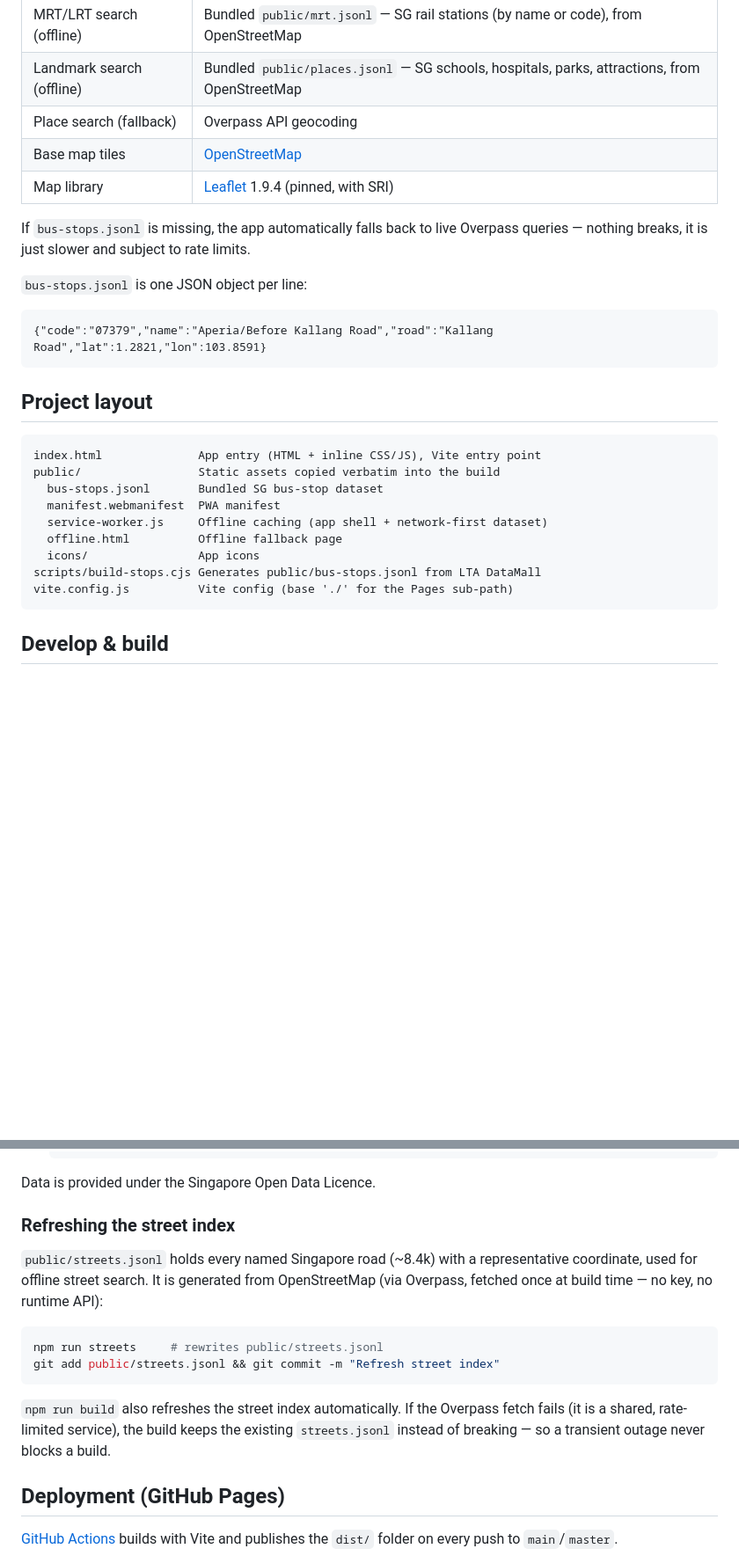
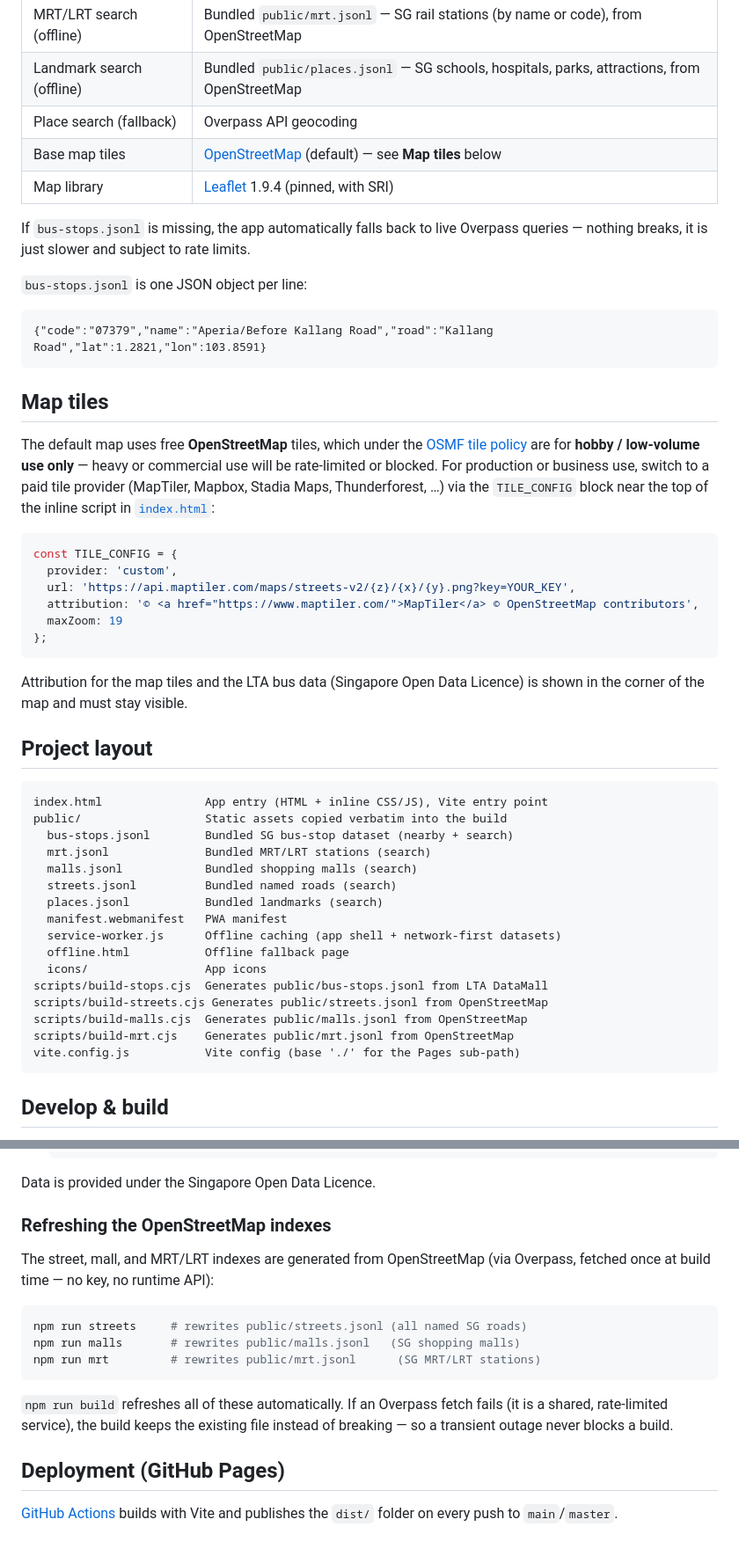
Before and after one commit to yapweijun1996/Nearby-Bus-stop, a Markdown page: README.md, 2 parts joined by grey strips. Shown at 88% size. Rendered like a GitHub page; blank space fills up the shorter version.

````diff
--- a/README.md
+++ b/README.md
@@ -36,7 +38,7 @@ copy of the LTA bus-stop list.
 | MRT/LRT search (offline) | Bundled `public/mrt.jsonl` — SG rail stations (by name or code), from OpenStreetMap |
 | Landmark search (offline) | Bundled `public/places.jsonl` — SG schools, hospitals, parks, attractions, from OpenStreetMap |
 | Place search (fallback) | Overpass API geocoding |
-| Base map tiles | [OpenStreetMap](https://www.openstreetmap.org/) |
+| Base map tiles | [OpenStreetMap](https://www.openstreetmap.org/) (default) — see **Map tiles** below |
 | Map library | [Leaflet](https://leafletjs.com/) 1.9.4 (pinned, with SRI) |
 
 If `bus-stops.jsonl` is missing, the app automatically falls back to live Overpass
@@ -48,18 +50,46 @@ queries — nothing breaks, it is just slower and subject to rate limits.
 {"code":"07379","name":"Aperia/Before Kallang Road","road":"Kallang Road","lat":1.2821,"lon":103.8591}
 ```
 
+## Map tiles
+
+The default map uses free **OpenStreetMap** tiles, which under the
+[OSMF tile policy](https://operations.osmfoundation.org/policies/tiles/) are for
+**hobby / low-volume use only** — heavy or commercial use will be rate-limited or
+blocked. For production or business use, switch to a paid tile provider (MapTiler,
+Mapbox, Stadia Maps, Thunderforest, …) via the `TILE_CONFIG` block near the top of the
+inline script in [`index.html`](index.html):
+
+```js
+const TILE_CONFIG = {
+  provider: 'custom',
+  url: 'https://api.maptiler.com/maps/streets-v2/{z}/{x}/{y}.png?key=YOUR_KEY',
+  attribution: '© <a href="https://www.maptiler.com/">MapTiler</a> © OpenStreetMap contributors',
+  maxZoom: 19
+};
+```
+
+Attribution for the map tiles and the LTA bus data (Singapore Open Data Licence) is shown
+in the corner of the map and must stay visible.
+
 ## Project layout
 
 ```
-index.html              App entry (HTML + inline CSS/JS), Vite entry point
-public/                 Static assets copied verbatim into the build
-  bus-stops.jsonl       Bundled SG bus-stop dataset
-  manifest.webmanifest  PWA manifest
-  service-worker.js     Offline caching (app shell + network-first dataset)
-  offline.html          Offline fallback page
-  icons/                App icons
-scripts/build-stops.cjs Generates public/bus-stops.jsonl from LTA DataMall
-vite.config.js          Vite config (base './' for the Pages sub-path)
+index.html               App entry (HTML + inline CSS/JS), Vite entry point
+public/                  Static assets copied verbatim into the build
+  bus-stops.jsonl        Bundled SG bus-stop dataset (nearby + search)
+  mrt.jsonl              Bundled MRT/LRT stations (search)
+  malls.jsonl            Bundled shopping malls (search)
+  streets.jsonl          Bundled named roads (search)
+  places.jsonl           Bundled landmarks (search)
+  manifest.webmanifest   PWA manifest
+  service-worker.js      Offline caching (app shell + network-first datasets)
+  offline.html           Offline fallback page
+  icons/                 App icons
+scripts/build-stops.cjs  Generates public/bus-stops.jsonl from LTA DataMall
+scripts/build-streets.cjs Generates public/streets.jsonl from OpenStreetMap
+scripts/build-malls.cjs  Generates public/malls.jsonl from OpenStreetMap
+scripts/build-mrt.cjs    Generates public/mrt.jsonl from OpenStreetMap
+vite.config.js           Vite config (base './' for the Pages sub-path)
 ```
 
 ## Develop & build
@@ -97,20 +127,20 @@ or sent to the browser.
 
 Data is provided under the Singapore Open Data Licence.
 
-### Refreshing the street index
+### Refreshing the OpenStreetMap indexes
 
-`public/streets.jsonl` holds every named Singapore road (~8.4k) with a representative
-coordinate, used for offline street search. It is generated from OpenStreetMap (via
-Overpass, fetched once at build time — no key, no runtime API):
+The street, mall, and MRT/LRT indexes are generated from OpenStreetMap (via Overpass,
+fetched once at build time — no key, no runtime API):
 
 ```bash
-npm run streets     # rewrites public/streets.jsonl
-git add public/streets.jsonl && git commit -m "Refresh street index"
+npm run streets     # rewrites public/streets.jsonl (all named SG roads)
+npm run malls       # rewrites public/malls.jsonl   (SG shopping malls)
+npm run mrt         # rewrites public/mrt.jsonl      (SG MRT/LRT stations)
 ```
 
-`npm run build` also refreshes the street index automatically. If the Overpass
-fetch fails (it is a shared, rate-limited service), the build keeps the existing
-`streets.jsonl` instead of breaking — so a transient outage never blocks a build.
+`npm run build` refreshes all of these automatically. If an Overpass fetch fails (it is a
+shared, rate-limited service), the build keeps the existing file instead of breaking — so
+a transient outage never blocks a build.
 
 ## Deployment (GitHub Pages)
 
````
Also changed, not shown: other parts of README.md (+4 -2 lines).
